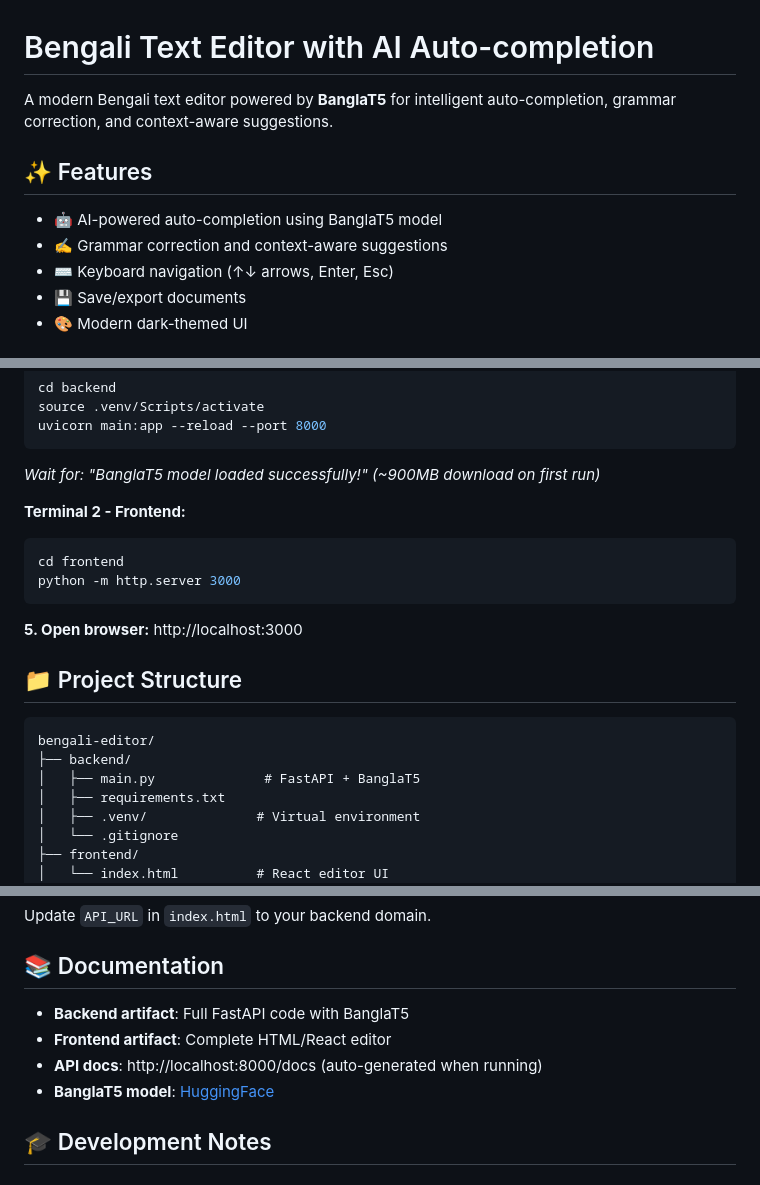
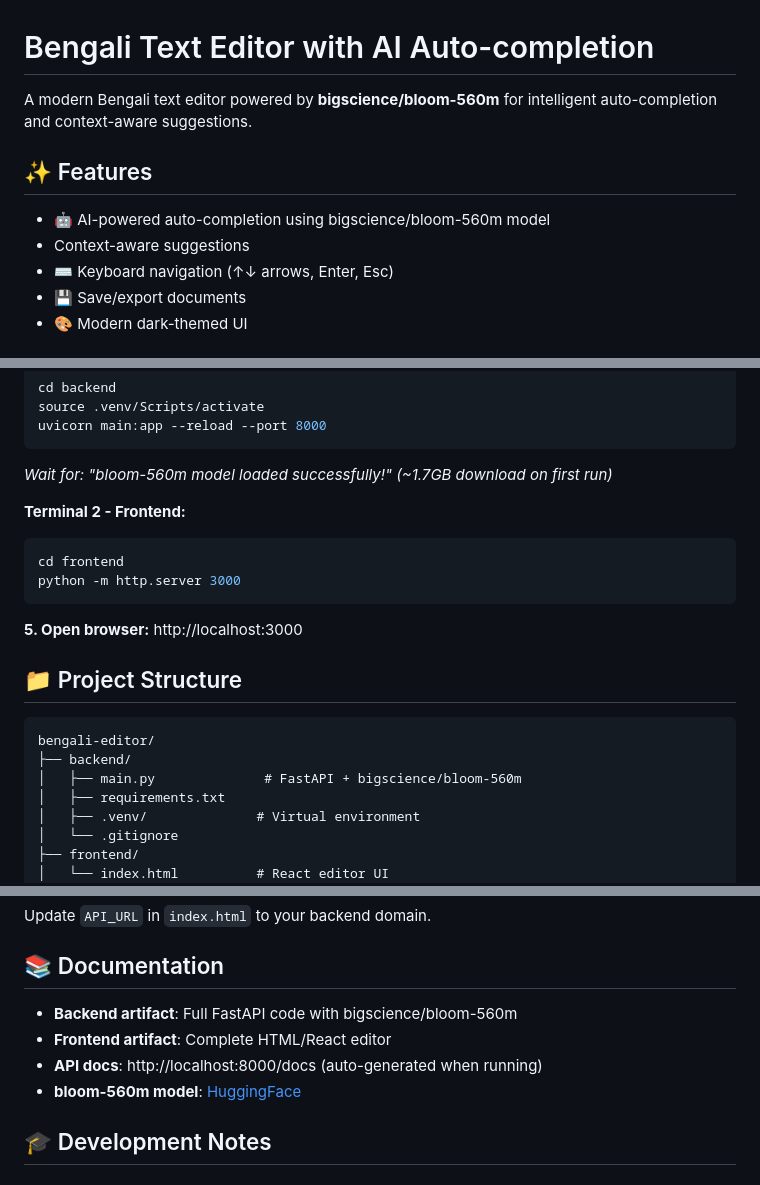
Before and after one commit to froghramar/bengali-editor, a Markdown page: README.md, 3 parts joined by grey strips. GitHub-like rendering.

Commit message:
Update README to reflect model change from BanglaT5 to bigscience/bloom-560m

````diff
--- a/README.md
+++ b/README.md
@@ -1,11 +1,11 @@
 # Bengali Text Editor with AI Auto-completion
 
-A modern Bengali text editor powered by **BanglaT5** for intelligent auto-completion, grammar correction, and context-aware suggestions.
+A modern Bengali text editor powered by **bigscience/bloom-560m** for intelligent auto-completion and context-aware suggestions.
 
 ## ✨ Features
 
-- 🤖 AI-powered auto-completion using BanglaT5 model
-- ✍️ Grammar correction and context-aware suggestions
+- 🤖 AI-powered auto-completion using bigscience/bloom-560m model
+- Context-aware suggestions
 - ⌨️ Keyboard navigation (↑↓ arrows, Enter, Esc)
 - 💾 Save/export documents
 - 🎨 Modern dark-themed UI
@@ -55,7 +55,7 @@ cd backend
 source .venv/Scripts/activate
 uvicorn main:app --reload --port 8000
 ```
-*Wait for: "BanglaT5 model loaded successfully!" (~900MB download on first run)*
+*Wait for: "bloom-560m model loaded successfully!" (~1.7GB download on first run)*
 
 **Terminal 2 - Frontend:**
 ```bash
@@ -70,7 +70,7 @@ python -m http.server 3000
 ```
 bengali-editor/
 ├── backend/
-│   ├── main.py              # FastAPI + BanglaT5
+│   ├── main.py              # FastAPI + bigscience/bloom-560m
 │   ├── requirements.txt
 │   ├── .venv/              # Virtual environment
 │   └── .gitignore
@@ -177,10 +177,10 @@ Update `API_URL` in `index.html` to your backend domain.
 
 ## 📚 Documentation
 
-- **Backend artifact**: Full FastAPI code with BanglaT5
+- **Backend artifact**: Full FastAPI code with bigscience/bloom-560m
 - **Frontend artifact**: Complete HTML/React editor
 - **API docs**: http://localhost:8000/docs (auto-generated when running)
-- **BanglaT5 model**: [HuggingFace](https://huggingface.co/csebuetnlp/banglat5)
+- **bloom-560m model**: [HuggingFace](https://huggingface.co/bigscience/bloom-560m)
 
 ## 🎓 Development Notes
 
````
Also changed, not shown: other parts of README.md (+2 -2 lines).
